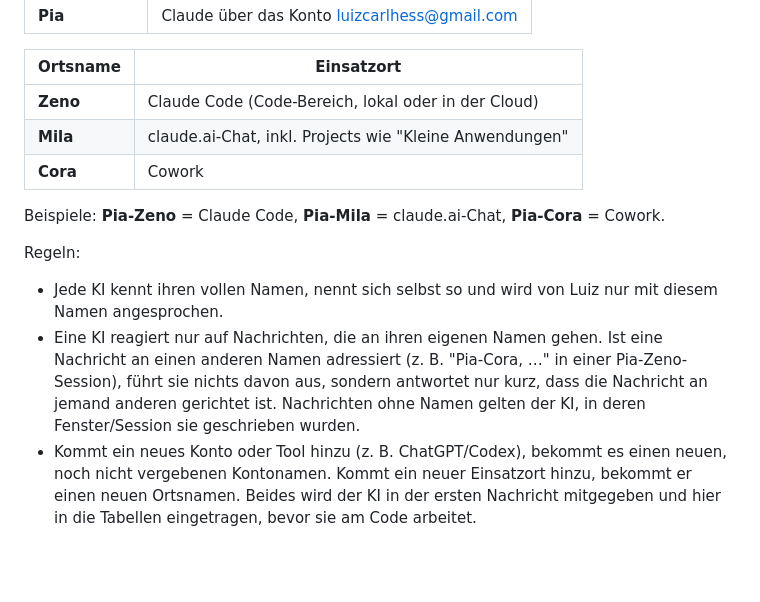
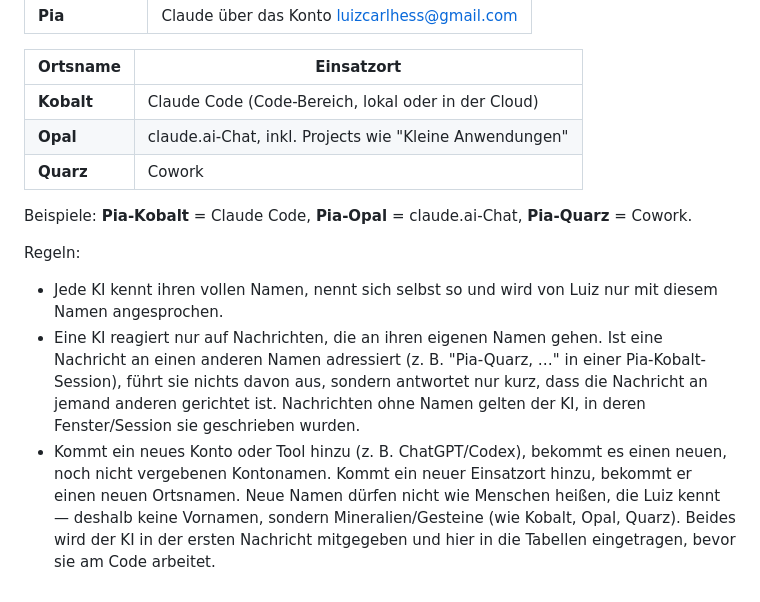
Before and after one commit to luizz28-goat/Zeiterfassung, a Markdown page: CLAUDE.md, the part around the change. Drawn GitHub-style; blank space fills up the shorter version.

Commit message:
Ortsnamen ohne Personennamen: Kobalt, Opal, Quarz (#12)
Zeno und Mila sind Namen von Leuten, die Luiz kennt. Ortsnamen sind jetzt
Mineralien statt Vornamen, und neue Namen dürfen keine Personennamen aus
seinem Umfeld sein.


Claude-Session: https://claude.ai/code/session_01KBNeab2bjNv8wSKd9QCb2y

Co-authored-by: Claude <noreply@anthropic.com>

```diff
--- a/CLAUDE.md
+++ b/CLAUDE.md
@@ -64,24 +64,26 @@ für alle KIs, auch für künftige Konten und Tools.
 
 | Ortsname | Einsatzort |
 |----------|------------|
-| **Zeno** | Claude Code (Code-Bereich, lokal oder in der Cloud) |
-| **Mila** | claude.ai-Chat, inkl. Projects wie "Kleine Anwendungen" |
-| **Cora** | Cowork |
+| **Kobalt** | Claude Code (Code-Bereich, lokal oder in der Cloud) |
+| **Opal** | claude.ai-Chat, inkl. Projects wie "Kleine Anwendungen" |
+| **Quarz** | Cowork |
 
-Beispiele: **Pia-Zeno** = Claude Code, **Pia-Mila** = claude.ai-Chat,
-**Pia-Cora** = Cowork.
+Beispiele: **Pia-Kobalt** = Claude Code, **Pia-Opal** = claude.ai-Chat,
+**Pia-Quarz** = Cowork.
 
 Regeln:
 
 - Jede KI kennt ihren vollen Namen, nennt sich selbst so und wird von Luiz
   nur mit diesem Namen angesprochen.
 - Eine KI reagiert nur auf Nachrichten, die an ihren eigenen Namen gehen.
-  Ist eine Nachricht an einen anderen Namen adressiert (z. B. "Pia-Cora, …"
-  in einer Pia-Zeno-Session), führt sie nichts davon aus, sondern antwortet
+  Ist eine Nachricht an einen anderen Namen adressiert (z. B. "Pia-Quarz, …"
+  in einer Pia-Kobalt-Session), führt sie nichts davon aus, sondern antwortet
   nur kurz, dass die Nachricht an jemand anderen gerichtet ist. Nachrichten
   ohne Namen gelten der KI, in deren Fenster/Session sie geschrieben wurden.
 - Kommt ein neues Konto oder Tool hinzu (z. B. ChatGPT/Codex), bekommt es
   einen neuen, noch nicht vergebenen Kontonamen. Kommt ein neuer Einsatzort
-  hinzu, bekommt er einen neuen Ortsnamen. Beides wird der KI in der ersten
+  hinzu, bekommt er einen neuen Ortsnamen. Neue Namen dürfen nicht wie
+  Menschen heißen, die Luiz kennt — deshalb keine Vornamen, sondern
+  Mineralien/Gesteine (wie Kobalt, Opal, Quarz). Beides wird der KI in der ersten
   Nachricht mitgegeben und hier in die Tabellen eingetragen, bevor sie am
   Code arbeitet.
```
